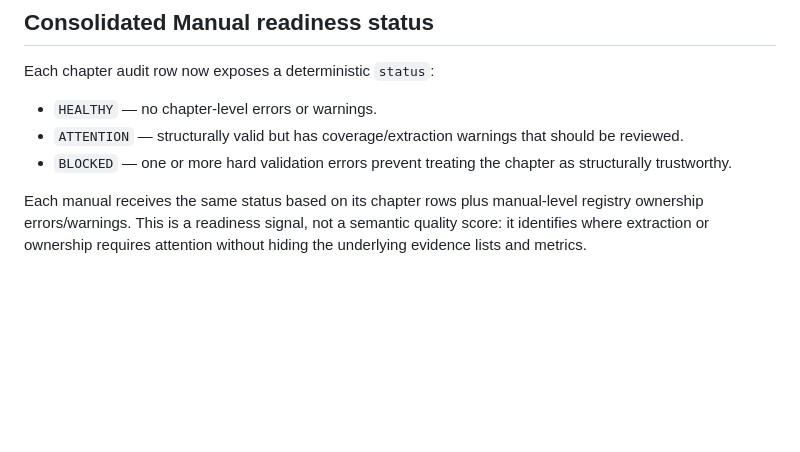
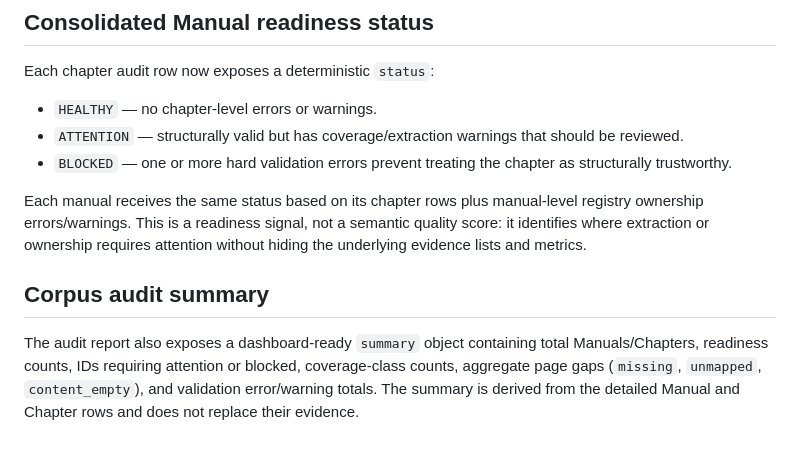
Before and after one commit to RohitBopche/RDSO-Drawings, a Markdown page: docs/Manual_Hierarchy_Resolver_v1.md, the part around the change. Drawn GitHub-style; blank space fills up the shorter version.

Commit message:
docs: document Manual audit summary

```diff
--- a/docs/Manual_Hierarchy_Resolver_v1.md
+++ b/docs/Manual_Hierarchy_Resolver_v1.md
@@ -165,3 +165,8 @@ Each chapter audit row now exposes a deterministic `status`:
 - `BLOCKED` — one or more hard validation errors prevent treating the chapter as structurally trustworthy.
 
 Each manual receives the same status based on its chapter rows plus manual-level registry ownership errors/warnings. This is a readiness signal, not a semantic quality score: it identifies where extraction or ownership requires attention without hiding the underlying evidence lists and metrics.
+
+
+## Corpus audit summary
+
+The audit report also exposes a dashboard-ready `summary` object containing total Manuals/Chapters, readiness counts, IDs requiring attention or blocked, coverage-class counts, aggregate page gaps (`missing`, `unmapped`, `content_empty`), and validation error/warning totals. The summary is derived from the detailed Manual and Chapter rows and does not replace their evidence.
```
